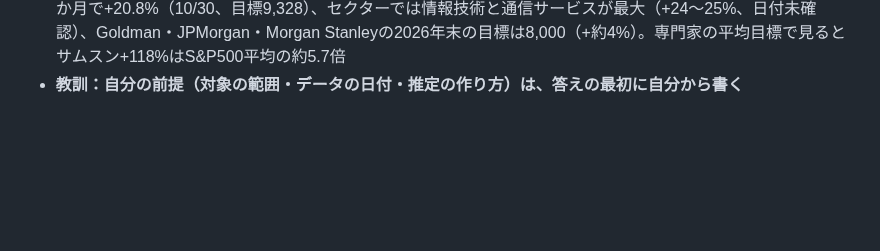
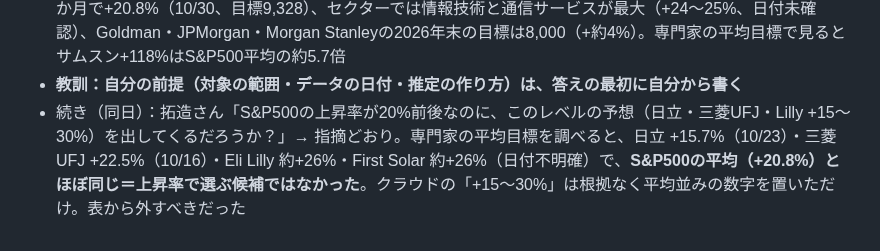
Before and after one commit to takuzou0127/takuzou0127.github.io, a Markdown page: cloud-memory.md, the part around the change. Rendered like a GitHub page; blank space fills up the shorter version.

Commit message:
cloud-memory: 11/4 半導体以外の候補は平均並み
Co-Authored-By: Claude Opus 5.5 <noreply@anthropic.com>
Claude-Session: https://claude.ai/code/session_01FgDsXYrmNdqXfWpLdupo5a

```diff
--- a/cloud-memory.md
+++ b/cloud-memory.md
@@ -407,3 +407,4 @@
 - 続き（同日）：拓造さん「ブリーフィングの定義は全世界でということだったのか？」→ **いいえ**。semi_ranking.json の対象は半導体の約41社だけ（SOX 29社＋日経半導体株指数の上位10社＋韓国2社）。ブリーフィング②-Bはこれに Camtek・STM を足した範囲。全世界・全セクターではない。→「全セクターでもサムスンが一番」は、数字で比べたのが半導体だけで、他のセクターは粗い推定だった。言い方が強すぎたと訂正
 - 続き（同日）：拓造さん「君はおかしい。他人には前提条件を求めるのに、自分の前提条件はぼかしてはっきり言わない。専門家の予想すら言わない」→ 指摘を認めた。クラウドの前提を全部書き出した：①比べたのは半導体41社だけ ②数字は11/3（米国は引け前）③「私の予想」は専門家の平均目標を勘で割り引いたもので、計算式はない ④他のセクターは数字で比べていない。専門家の全セクターの予想：FactSetの集計でS&P500は12か月で+20.8%（10/30、目標9,328）、セクターでは情報技術と通信サービスが最大（+24〜25%、日付未確認）、Goldman・JPMorgan・Morgan Stanleyの2026年末の目標は8,000（+約4%）。専門家の平均目標で見るとサムスン+118%はS&P500平均の約5.7倍
 - **教訓：自分の前提（対象の範囲・データの日付・推定の作り方）は、答えの最初に自分から書く**
+- 続き（同日）：拓造さん「S&P500の上昇率が20%前後なのに、このレベルの予想（日立・三菱UFJ・Lilly +15〜30%）を出してくるだろうか？」→ 指摘どおり。専門家の平均目標を調べると、日立 +15.7%（10/23）・三菱UFJ +22.5%（10/16）・Eli Lilly 約+26%・First Solar 約+26%（日付不明確）で、**S&P500の平均（+20.8%）とほぼ同じ＝上昇率で選ぶ候補ではなかった**。クラウドの「+15〜30%」は根拠なく平均並みの数字を置いただけ。表から外すべきだった
```
